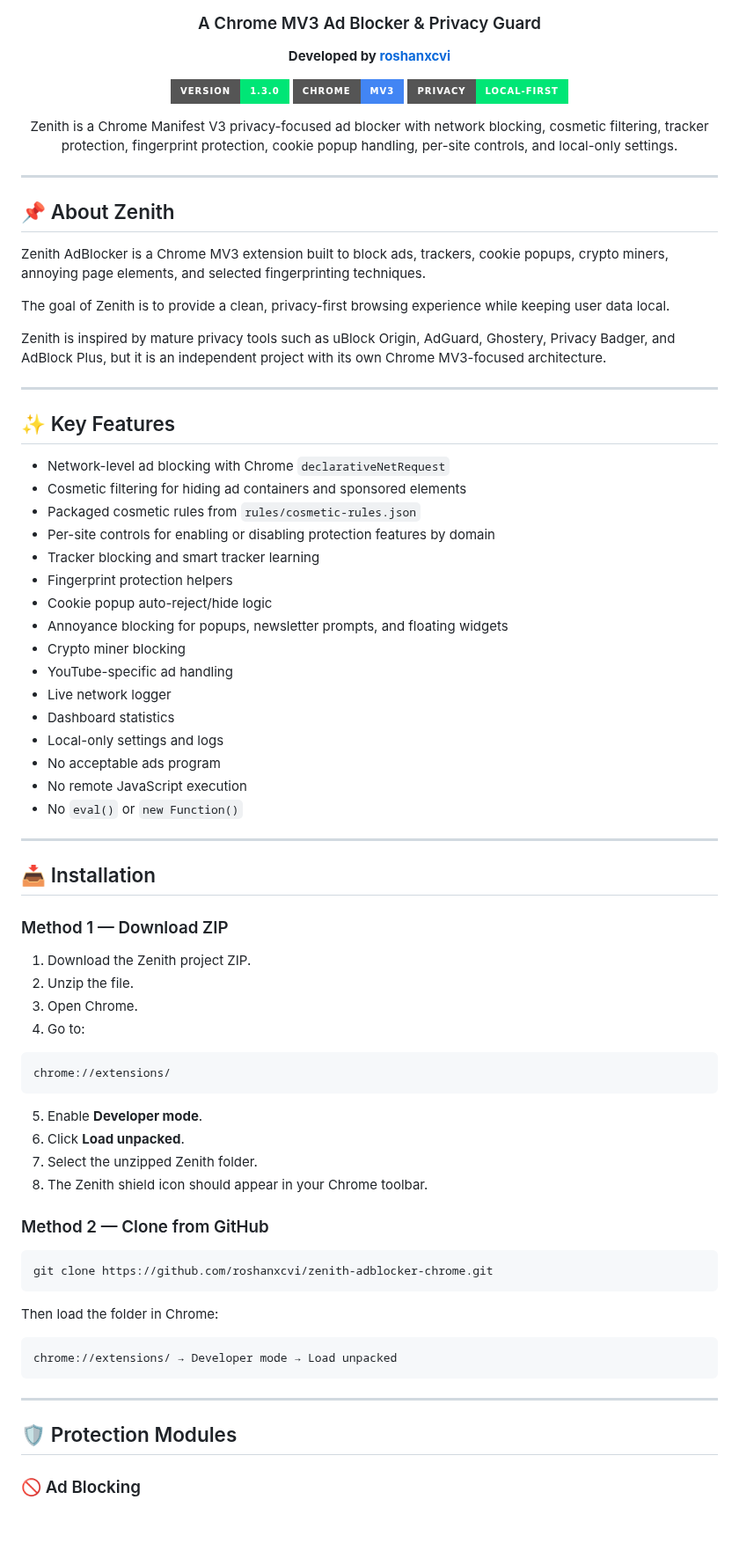
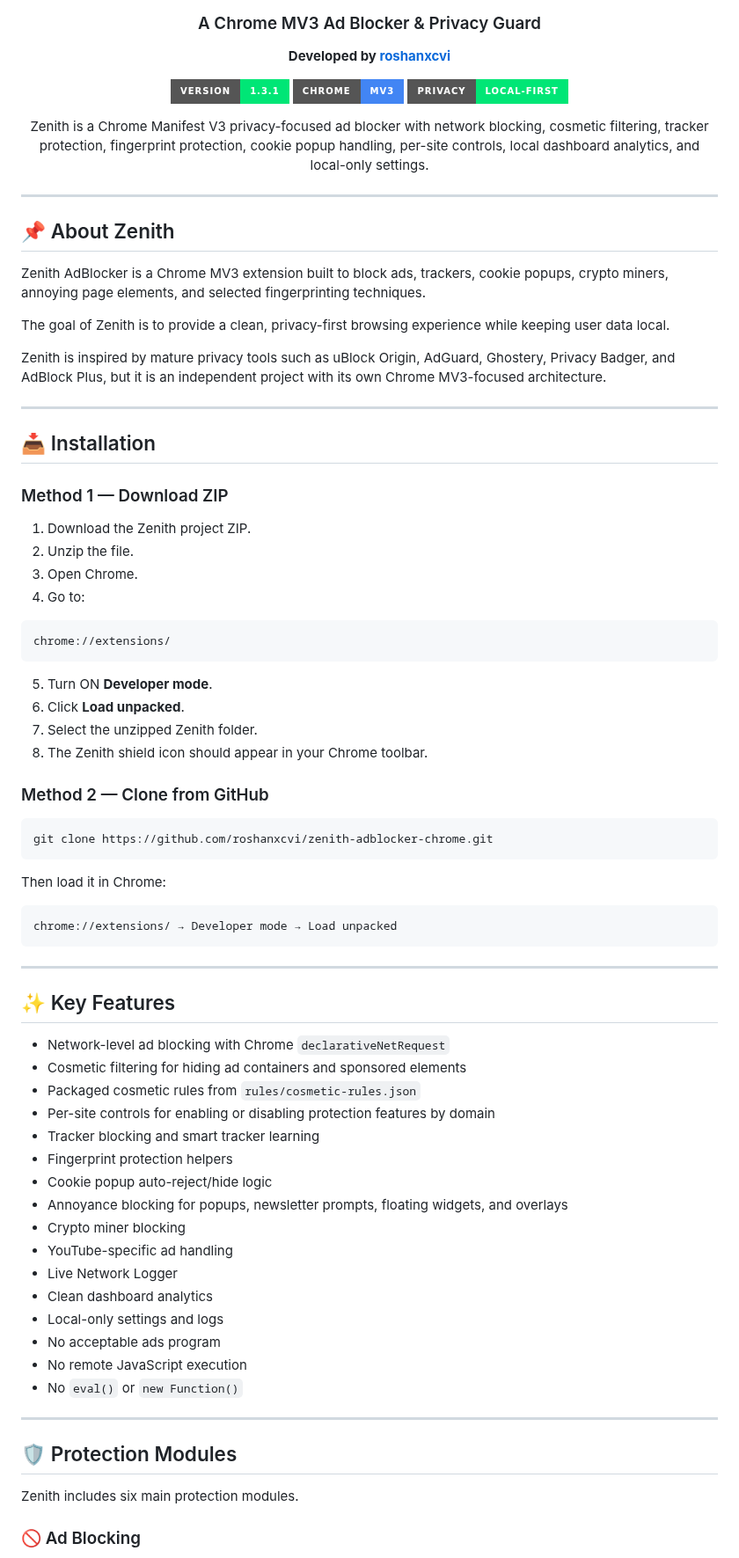
Before and after one commit to roshanxcvi/zenith-adblocker-chrome, a Markdown page: README.md, the part around one of its changes. Shown at 88% size. Drawn GitHub-style; badges without logos; blank space fills up the shorter version.

````diff
--- a/README.md
+++ b/README.md
@@ -6,11 +6,11 @@
 
 **Developed by [roshanxcvi](https://github.com/roshanxcvi)**
 
-![Version](https://img.shields.io/badge/version-1.3.0-00e676?style=for-the-badge)
-![Chrome](https://img.shields.io/badge/Chrome-MV3-4285F4?style=for-the-badge&logo=google-chrome&logoColor=white)
+![Version](https://img.shields.io/badge/version-1.3.1-00e676?style=for-the-badge)
+![Chrome](https://img.shields.io/badge/Chrome-MV3-4285F4?style=for-the-badge\&logo=google-chrome\&logoColor=white)
 ![Privacy](https://img.shields.io/badge/privacy-local--first-00e676?style=for-the-badge)
 
-Zenith is a Chrome Manifest V3 privacy-focused ad blocker with network blocking, cosmetic filtering, tracker protection, fingerprint protection, cookie popup handling, per-site controls, and local-only settings.
+Zenith is a Chrome Manifest V3 privacy-focused ad blocker with network blocking, cosmetic filtering, tracker protection, fingerprint protection, cookie popup handling, per-site controls, local dashboard analytics, and local-only settings.
 
 </div>
 
@@ -23,27 +23,6 @@ Zenith AdBlocker is a Chrome MV3 extension built to block ads, trackers, cookie
 The goal of Zenith is to provide a clean, privacy-first browsing experience while keeping user data local.
 
 Zenith is inspired by mature privacy tools such as uBlock Origin, AdGuard, Ghostery, Privacy Badger, and AdBlock Plus, but it is an independent project with its own Chrome MV3-focused architecture.
-
----
-
-## ✨ Key Features
-
-- Network-level ad blocking with Chrome `declarativeNetRequest`
-- Cosmetic filtering for hiding ad containers and sponsored elements
-- Packaged cosmetic rules from `rules/cosmetic-rules.json`
-- Per-site controls for enabling or disabling protection features by domain
-- Tracker blocking and smart tracker learning
-- Fingerprint protection helpers
-- Cookie popup auto-reject/hide logic
-- Annoyance blocking for popups, newsletter prompts, and floating widgets
-- Crypto miner blocking
-- YouTube-specific ad handling
-- Live network logger
-- Dashboard statistics
-- Local-only settings and logs
-- No acceptable ads program
-- No remote JavaScript execution
-- No `eval()` or `new Function()`
 
 ---
 
@@ -60,7 +39,7 @@ Zenith is inspired by mature privacy tools such as uBlock Origin, AdGuard, Ghost
 chrome://extensions/
 ```
 
-5. Enable **Developer mode**.
+5. Turn ON **Developer mode**.
 6. Click **Load unpacked**.
 7. Select the unzipped Zenith folder.
 8. The Zenith shield icon should appear in your Chrome toolbar.
@@ -71,7 +50,7 @@ chrome://extensions/
 git clone https://github.com/roshanxcvi/zenith-adblocker-chrome.git
 ```
 
-Then load the folder in Chrome:
+Then load it in Chrome:
 
 ```text
 chrome://extensions/ → Developer mode → Load unpacked
@@ -79,7 +58,30 @@ chrome://extensions/ → Developer mode → Load unpacked
 
 ---
 
+## ✨ Key Features
+
+* Network-level ad blocking with Chrome `declarativeNetRequest`
+* Cosmetic filtering for hiding ad containers and sponsored elements
+* Packaged cosmetic rules from `rules/cosmetic-rules.json`
+* Per-site controls for enabling or disabling protection features by domain
+* Tracker blocking and smart tracker learning
+* Fingerprint protection helpers
+* Cookie popup auto-reject/hide logic
+* Annoyance blocking for popups, newsletter prompts, floating widgets, and overlays
+* Crypto miner blocking
+* YouTube-specific ad handling
+* Live Network Logger
+* Clean dashboard analytics
+* Local-only settings and logs
+* No acceptable ads program
+* No remote JavaScript execution
+* No `eval()` or `new Function()`
+
+---
+
 ## 🛡️ Protection Modules
+
+Zenith includes six main protection modules.
 
 ### 🚫 Ad Blocking
 
````
Also changed, not shown: other parts of README.md (+181 -145 lines).
